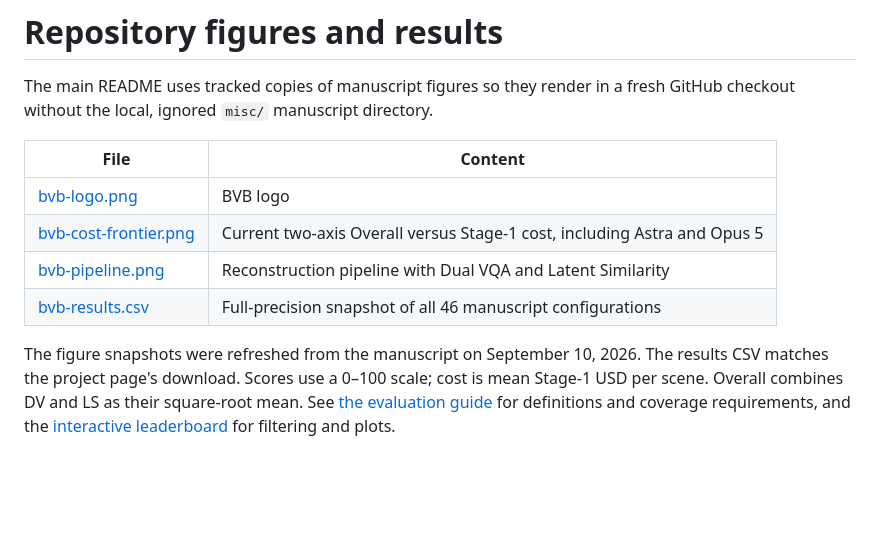
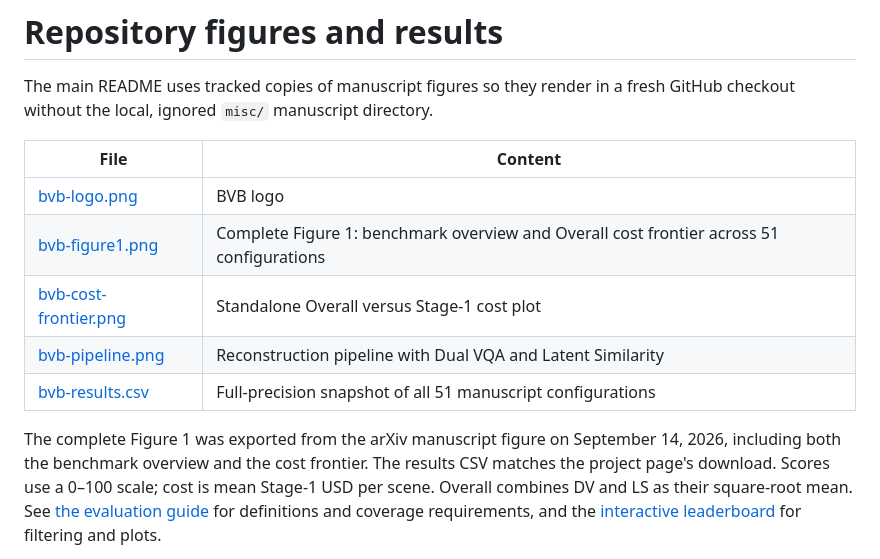
Before and after one commit to callingforhelp/BVB, a Markdown page: assets/README.md, the part around the change. Rendered like a GitHub page; blank space fills up the shorter version.

Commit message:
Show complete Figure 1 in repository overview

```diff
--- a/assets/README.md
+++ b/assets/README.md
@@ -6,11 +6,13 @@ fresh GitHub checkout without the local, ignored `misc/` manuscript directory.
 | File | Content |
 | --- | --- |
 | [bvb-logo.png](bvb-logo.png) | BVB logo |
-| [bvb-cost-frontier.png](bvb-cost-frontier.png) | Current two-axis Overall versus Stage-1 cost, including Astra and Opus 5 |
+| [bvb-figure1.png](bvb-figure1.png) | Complete Figure 1: benchmark overview and Overall cost frontier across 51 configurations |
+| [bvb-cost-frontier.png](bvb-cost-frontier.png) | Standalone Overall versus Stage-1 cost plot |
 | [bvb-pipeline.png](bvb-pipeline.png) | Reconstruction pipeline with Dual VQA and Latent Similarity |
-| [bvb-results.csv](bvb-results.csv) | Full-precision snapshot of all 46 manuscript configurations |
+| [bvb-results.csv](bvb-results.csv) | Full-precision snapshot of all 51 manuscript configurations |
 
-The figure snapshots were refreshed from the manuscript on September 10, 2026.
+The complete Figure 1 was exported from the arXiv manuscript figure on September 14, 2026,
+including both the benchmark overview and the cost frontier.
 The results CSV matches the project page's download. Scores use a 0–100 scale;
 cost is mean Stage-1 USD per scene. Overall combines DV and LS as their
 square-root mean. See [the evaluation guide](../eval/README.md) for definitions
```
Also changed, not shown: README.md (+1 -1 lines), assets/bvb-figure1.png (added).
